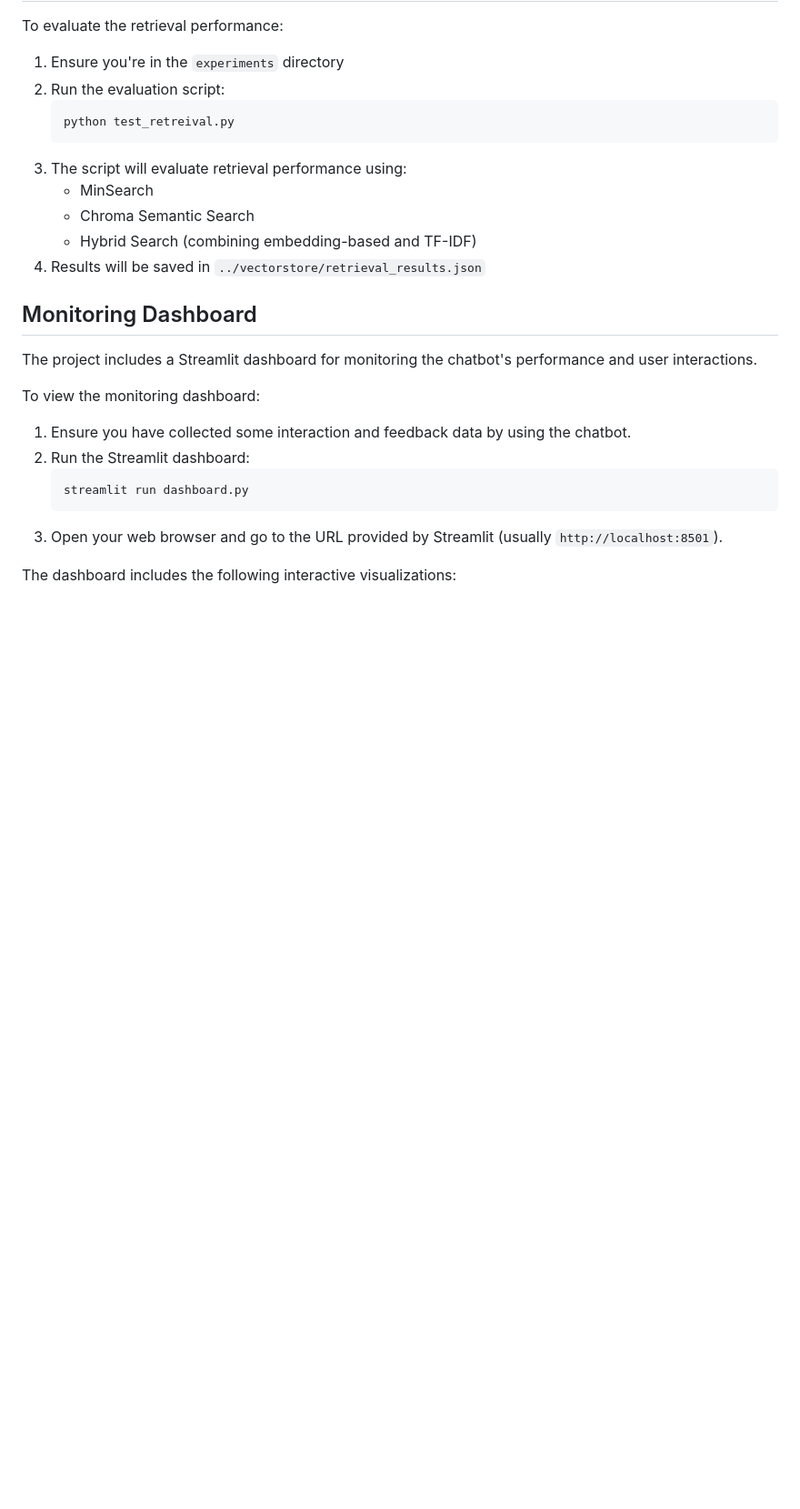
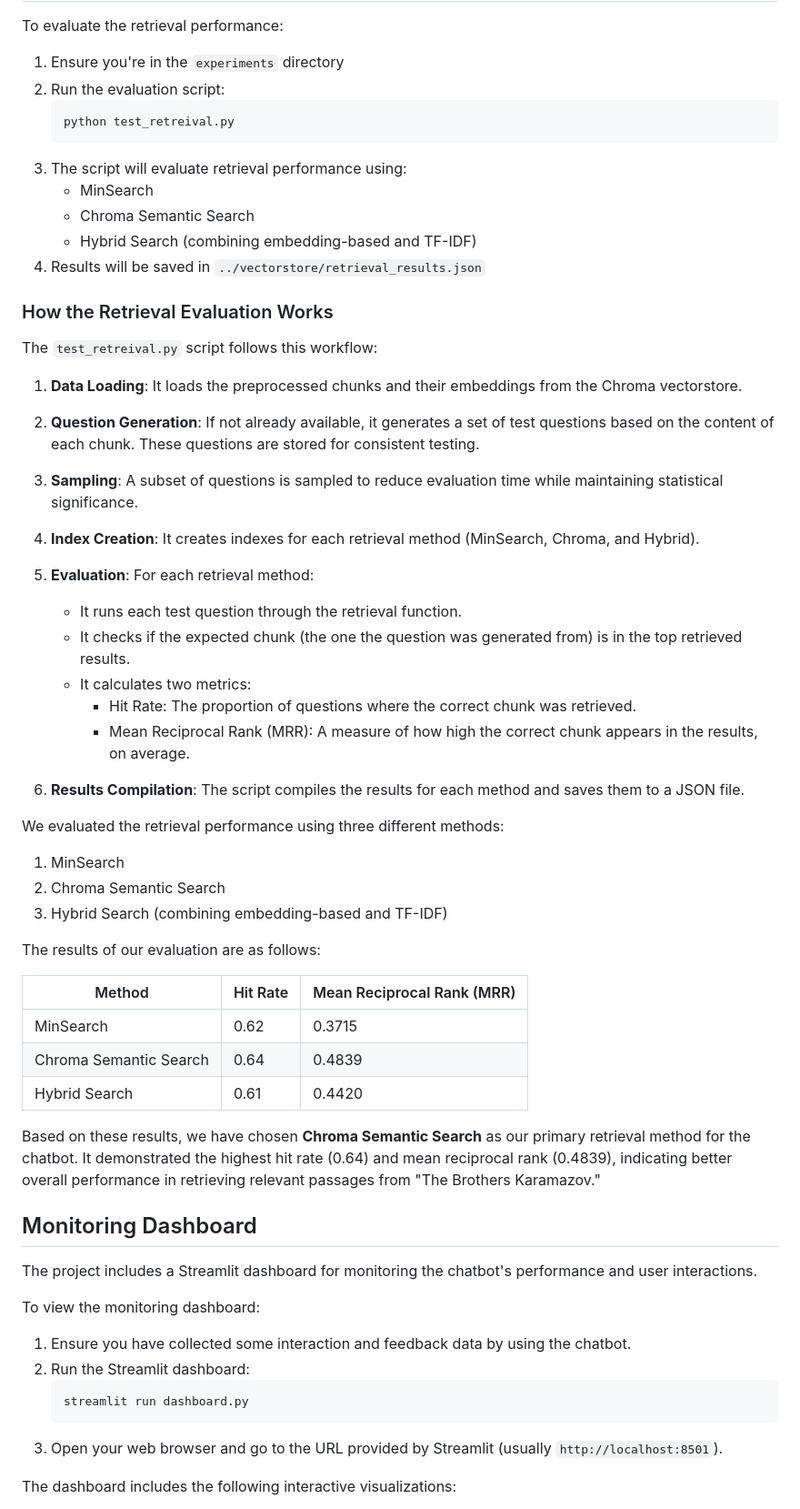
Before and after one commit to Enzoherewj/RAG-chatbot, a Markdown page: README.md, the part around the change. Shown: that part at 91% size. Rendered like a GitHub page; blank space fills up the shorter version.

Commit message:
Revise README Retrieval Performance Evaluation part

```diff
--- a/README.md
+++ b/README.md
@@ -76,6 +76,43 @@ To evaluate the retrieval performance:
    - Chroma Semantic Search
    - Hybrid Search (combining embedding-based and TF-IDF)
 4. Results will be saved in `../vectorstore/retrieval_results.json`
+
+### How the Retrieval Evaluation Works
+
+The `test_retreival.py` script follows this workflow:
+
+1. **Data Loading**: It loads the preprocessed chunks and their embeddings from the Chroma vectorstore.
+
+2. **Question Generation**: If not already available, it generates a set of test questions based on the content of each chunk. These questions are stored for consistent testing.
+
+3. **Sampling**: A subset of questions is sampled to reduce evaluation time while maintaining statistical significance.
+
+4. **Index Creation**: It creates indexes for each retrieval method (MinSearch, Chroma, and Hybrid).
+
+5. **Evaluation**: For each retrieval method:
+   - It runs each test question through the retrieval function.
+   - It checks if the expected chunk (the one the question was generated from) is in the top retrieved results.
+   - It calculates two metrics:
+     - Hit Rate: The proportion of questions where the correct chunk was retrieved.
+     - Mean Reciprocal Rank (MRR): A measure of how high the correct chunk appears in the results, on average.
+
+6. **Results Compilation**: The script compiles the results for each method and saves them to a JSON file.
+
+We evaluated the retrieval performance using three different methods:
+
+1. MinSearch
+2. Chroma Semantic Search
+3. Hybrid Search (combining embedding-based and TF-IDF)
+
+The results of our evaluation are as follows:
+
+| Method                  | Hit Rate | Mean Reciprocal Rank (MRR) |
+|-------------------------|----------|-----------------------------|
+| MinSearch               | 0.62     | 0.3715                      |
+| Chroma Semantic Search  | 0.64     | 0.4839                      |
+| Hybrid Search           | 0.61     | 0.4420                      |
+
+Based on these results, we have chosen **Chroma Semantic Search** as our primary retrieval method for the chatbot. It demonstrated the highest hit rate (0.64) and mean reciprocal rank (0.4839), indicating better overall performance in retrieving relevant passages from "The Brothers Karamazov."
 
 ## Monitoring Dashboard
 
```
